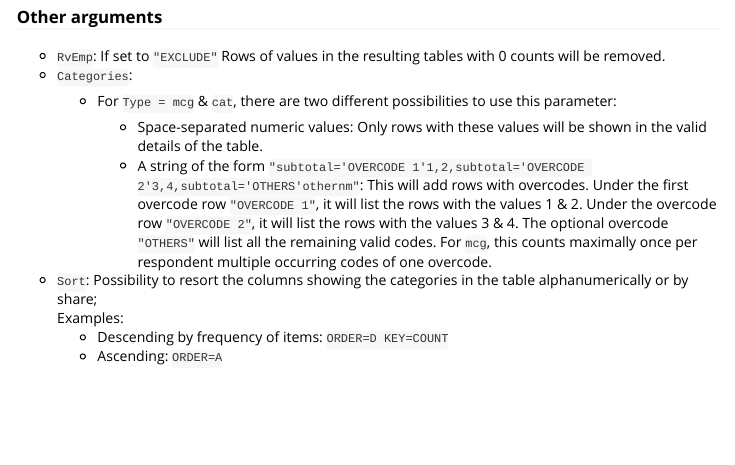
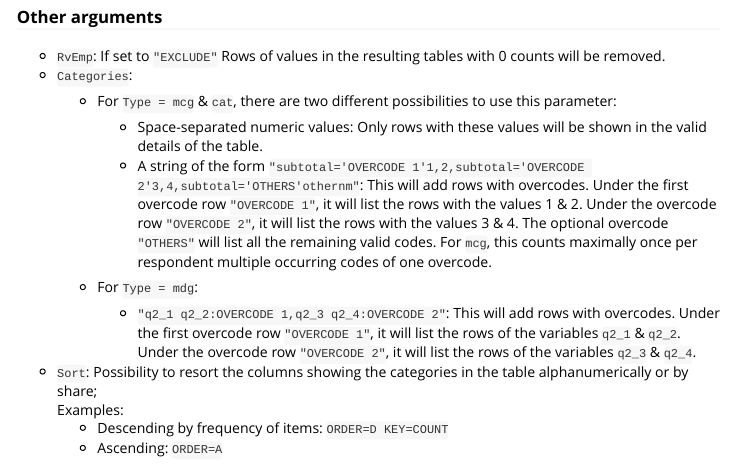
Before and after one commit to urswilke/crosstabser, an R Markdown document (vignettes/questions-parameters.Rmd): the page in a window 1100 px wide, from 1840 px down. Rendered offline with R 4.5, knitr and Pandoc, with nearby package versions; some code elsewhere in the file could not run offline.

Commit message:
add vignette entry for overcodes for Type = `mdg`

```diff
--- a/vignettes/questions-parameters.Rmd
+++ b/vignettes/questions-parameters.Rmd
@@ -127,6 +127,13 @@ The arguments `Type` and `RowVar` need to be specified for all crosstabs:
         Under the overcode row `"OVERCODE 2"`, it will list the rows with the values 3 & 4.
         The optional overcode `"OTHERS"` will list all the remaining valid codes.
         For `mcg`, this counts maximally once per respondent multiple occurring codes of one overcode.
+    - For `Type = mdg`:
+
+        - `"q2_1 q2_2:OVERCODE 1,q2_3 q2_4:OVERCODE 2"`:
+        This will add rows with overcodes.
+        Under the first overcode row `"OVERCODE 1"`, it will list the rows of the variables `q2_1` & `q2_2`.
+        Under the overcode row `"OVERCODE 2"`, it will list the rows of the variables `q2_3` & `q2_4`.
+
 -	`Sort`: Possibility to resort the columns showing the categories in the table alphanumerically or by share;\
   Examples:
     -	Descending by frequency of items: `ORDER=D KEY=COUNT`
```
